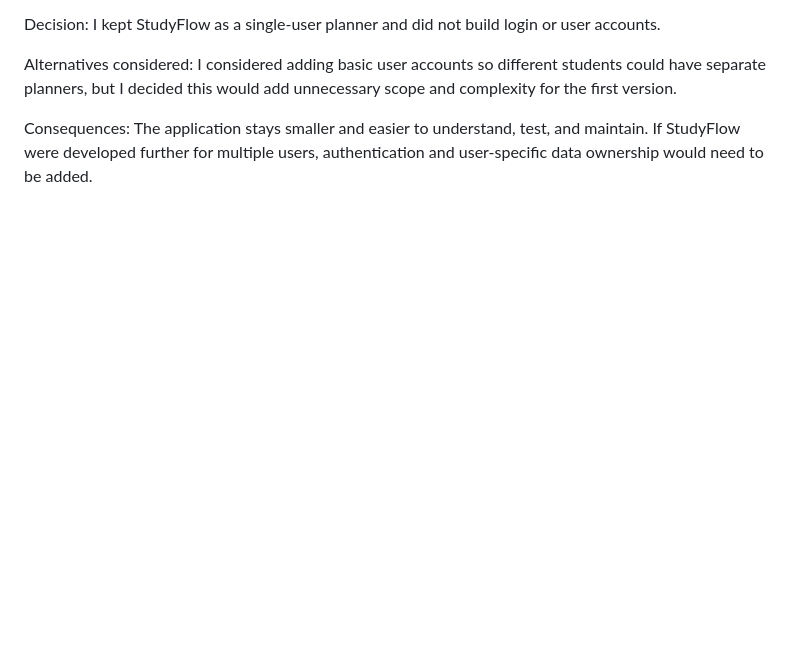
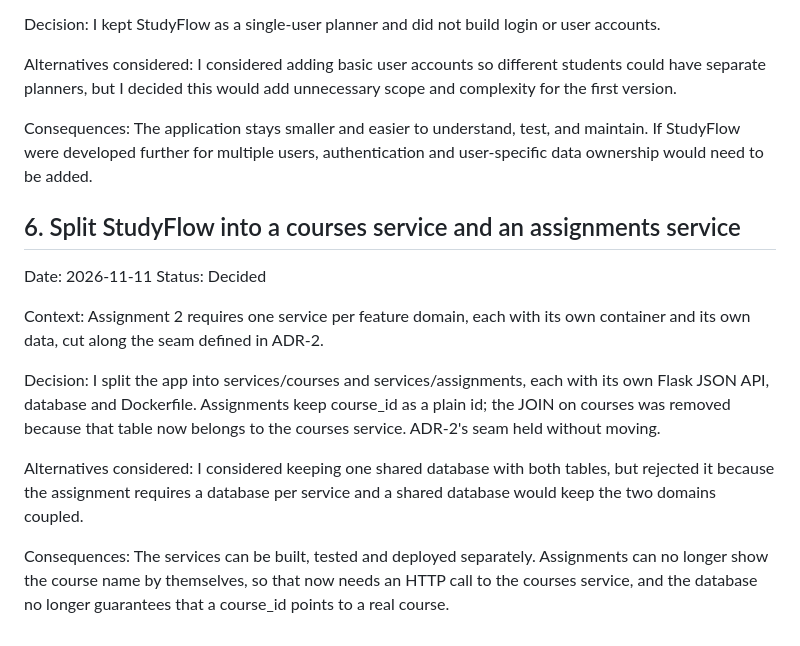
Before and after one commit to Sanaddd/studyflow-devops, a Markdown page: ADR.md, the part around the change. Rendered like a GitHub page; blank space fills up the shorter version.

Commit message:
Record ADR-6 on the service split and log AI usage

```diff
--- a/ADR.md
+++ b/ADR.md
@@ -59,3 +59,15 @@ Decision: I kept StudyFlow as a single-user planner and did not build login or u
 Alternatives considered: I considered adding basic user accounts so different students could have separate planners, but I decided this would add unnecessary scope and complexity for the first version.
 
 Consequences: The application stays smaller and easier to understand, test, and maintain. If StudyFlow were developed further for multiple users, authentication and user-specific data ownership would need to be added.
+
+## 6. Split StudyFlow into a courses service and an assignments service
+Date: 2026-11-11
+Status: Decided
+
+Context: Assignment 2 requires one service per feature domain, each with its own container and its own data, cut along the seam defined in ADR-2.
+
+Decision: I split the app into services/courses and services/assignments, each with its own Flask JSON API, database and Dockerfile. Assignments keep course_id as a plain id; the JOIN on courses was removed because that table now belongs to the courses service. ADR-2's seam held without moving.
+
+Alternatives considered: I considered keeping one shared database with both tables, but rejected it because the assignment requires a database per service and a shared database would keep the two domains coupled.
+
+Consequences: The services can be built, tested and deployed separately. Assignments can no longer show the course name by themselves, so that now needs an HTTP call to the courses service, and the database no longer guarantees that a course_id points to a real course.
```
Also changed, not shown: AI_USAGE.md (+1 -0 lines).
